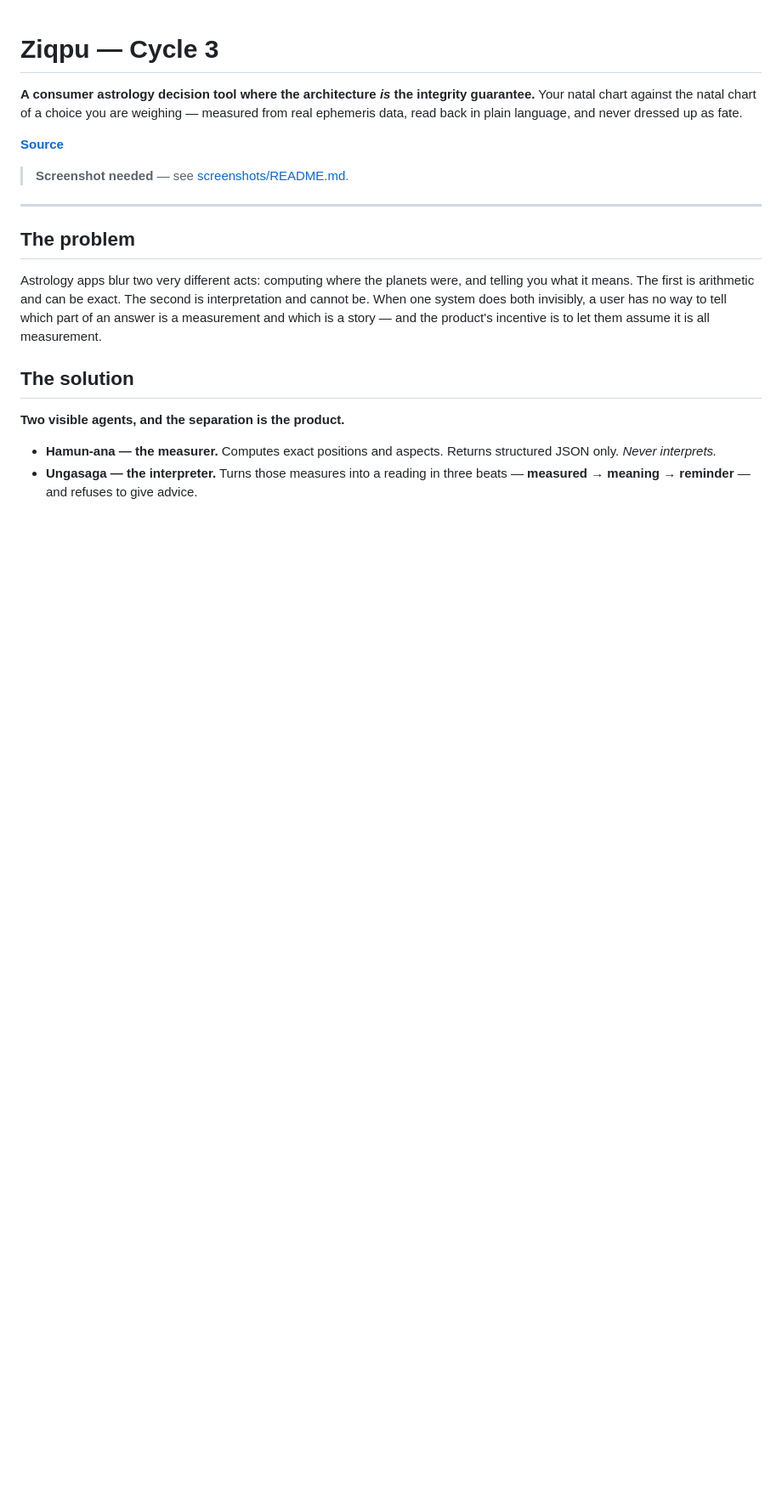
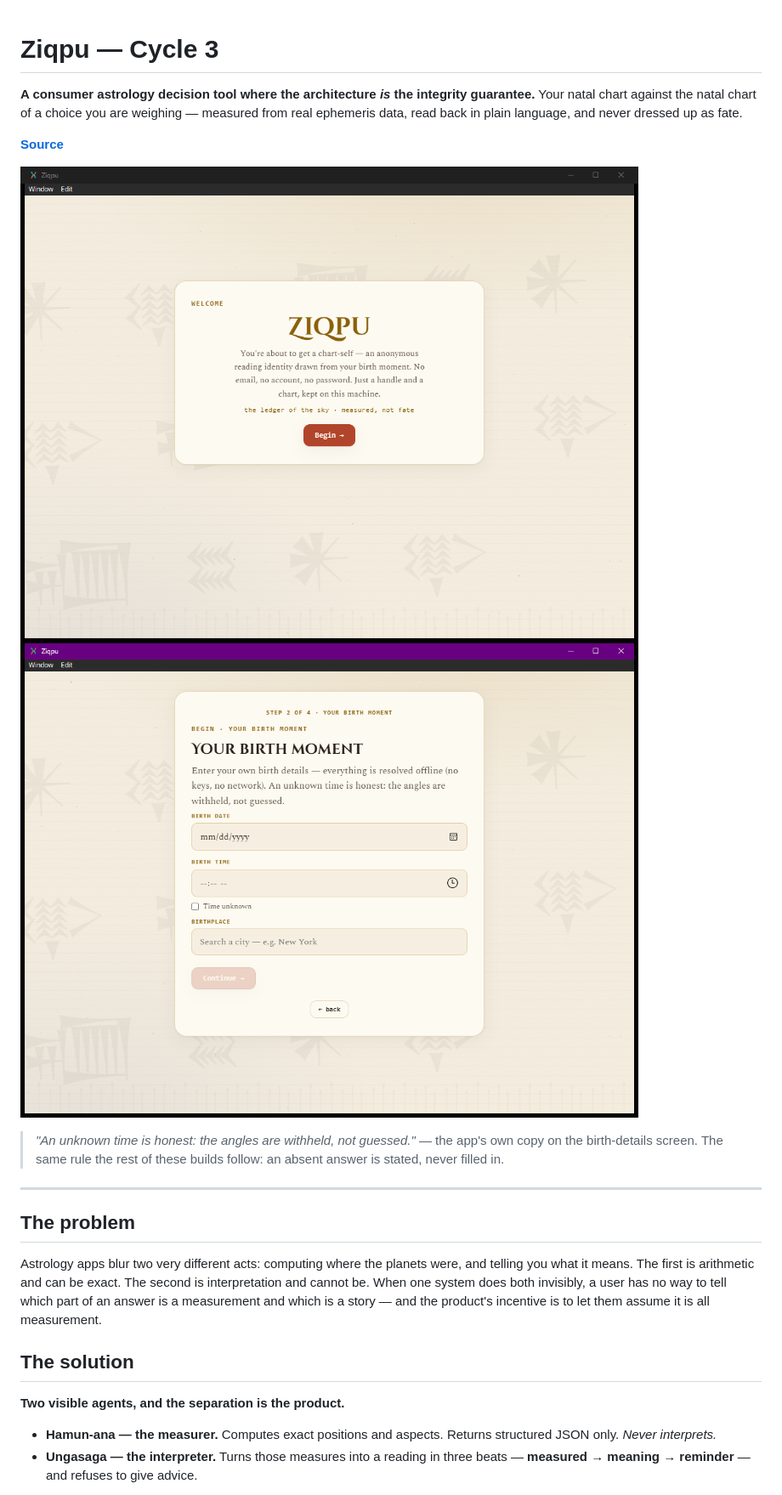
Before and after one commit to nessaisling-lab/pursuit-l2-portfolio, a Markdown page: cycle-3-ziqpu/README.md, the part around the change. Shown at 85% size. GitHub-like rendering; pictures changed too: cycle-3-ziqpu/screenshots/01-welcome.png (added), cycle-3-ziqpu/screenshots/02-birth-moment.png (added); blank space fills up the shorter version.

```diff
--- a/cycle-3-ziqpu/README.md
+++ b/cycle-3-ziqpu/README.md
@@ -6,7 +6,12 @@ data, read back in plain language, and never dressed up as fate.
 
 **[Source](https://github.com/nessaisling-lab/Ziqpu-L2-Cycle-3)**
 
-> **Screenshot needed** — see [screenshots/README.md](./screenshots/README.md).
+![Ziqpu welcome](./screenshots/01-welcome.png)
+![Ziqpu birth moment](./screenshots/02-birth-moment.png)
+
+> *"An unknown time is honest: the angles are withheld, not guessed."* — the app's own copy on
+> the birth-details screen. The same rule the rest of these builds follow: an absent answer is
+> stated, never filled in.
 
 ---
 
```
Also changed, not shown: cycle-2-siteassure/README.md (+20 -9 lines), cycle-2-siteassure/screenshots/README.md (deleted, +0 -16 lines), cycle-3-ziqpu/screenshots/README.md (deleted, +0 -16 lines), cycle-2-siteassure/screenshots/01-daily-log.png (added), cycle-2-siteassure/screenshots/02-audit-trail.png (added).
